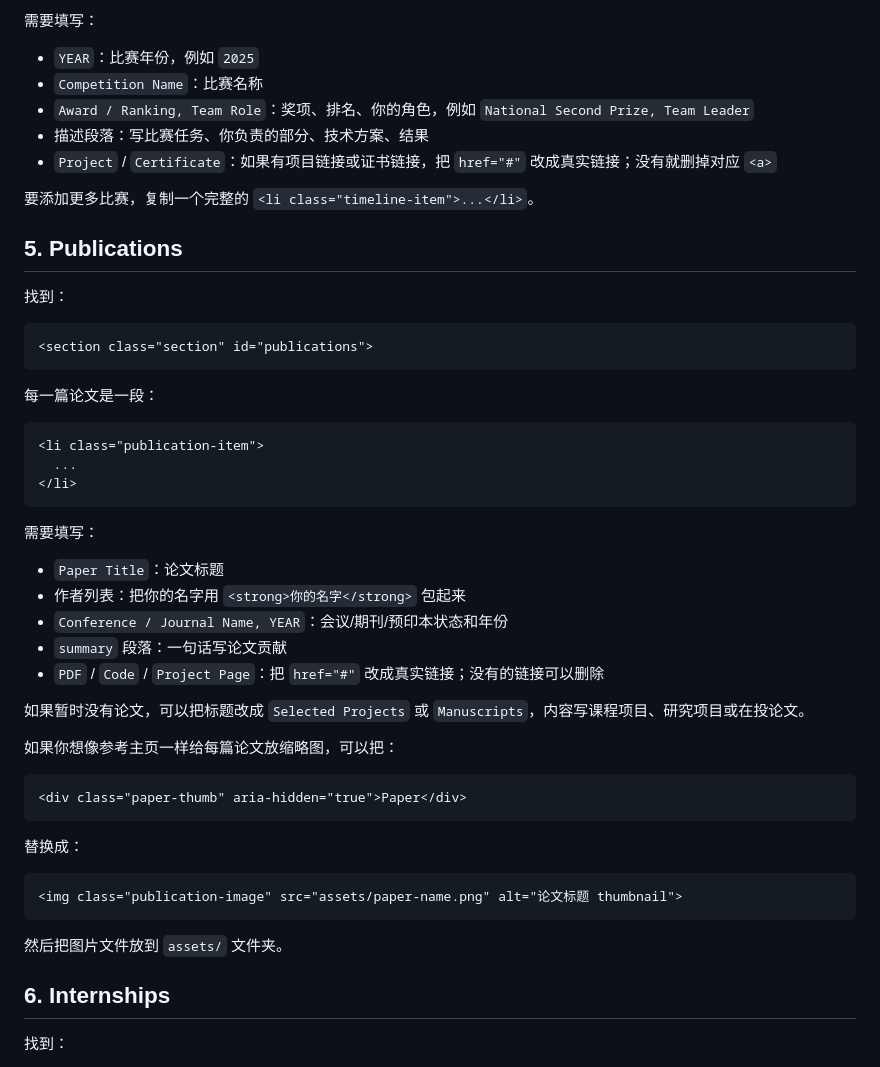
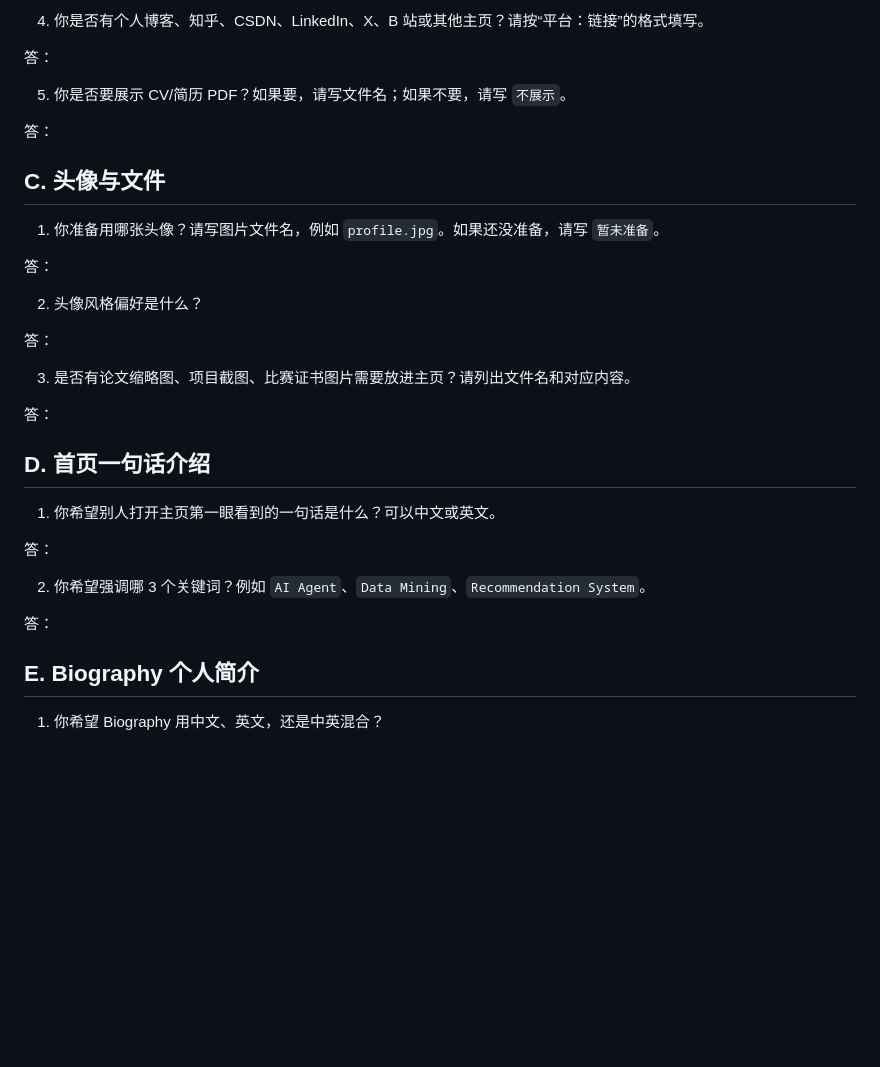
Before and after one commit to terra901/terra901.github.io, a Markdown page: info.md, the part around one of its changes. GitHub-like rendering; blank space fills up the shorter version.

````diff
--- a/info.md
+++ b/info.md
@@ -73,55 +48,37 @@
 
-需要填写：
+4. 你是否有个人博客、知乎、CSDN、LinkedIn、X、B 站或其他主页？请按“平台：链接”的格式填写。
 
-- `YEAR`：比赛年份，例如 `2025`
-- `Competition Name`：比赛名称
-- `Award / Ranking, Team Role`：奖项、排名、你的角色，例如 `National Second Prize, Team Leader`
-- 描述段落：写比赛任务、你负责的部分、技术方案、结果
-- `Project` / `Certificate`：如果有项目链接或证书链接，把 `href="#"` 改成真实链接；没有就删掉对应 `<a>`
+答：
 
-要添加更多比赛，复制一个完整的 `<li class="timeline-item">...</li>`。
+5. 你是否要展示 CV/简历 PDF？如果要，请写文件名；如果不要，请写 `不展示`。
 
-## 5. Publications
+答：
 
-找到：
+## C. 头像与文件
 
-```html
-<section class="section" id="publications">
-```
+1. 你准备用哪张头像？请写图片文件名，例如 `profile.jpg`。如果还没准备，请写 `暂未准备`。
 
-每一篇论文是一段：
+答：
 
-```html
-<li class="publication-item">
-  ...
-</li>
-```
+2. 头像风格偏好是什么？
 
-需要填写：
+答：
 
-- `Paper Title`：论文标题
-- 作者列表：把你的名字用 `<strong>你的名字</strong>` 包起来
-- `Conference / Journal Name, YEAR`：会议/期刊/预印本状态和年份
-- `summary` 段落：一句话写论文贡献
-- `PDF` / `Code` / `Project Page`：把 `href="#"` 改成真实链接；没有的链接可以删除
+3. 是否有论文缩略图、项目截图、比赛证书图片需要放进主页？请列出文件名和对应内容。
 
-如果暂时没有论文，可以把标题改成 `Selected Projects` 或 `Manuscripts`，内容写课程项目、研究项目或在投论文。
+答：
 
-如果你想像参考主页一样给每篇论文放缩略图，可以把：
+## D. 首页一句话介绍
 
-```html
-<div class="paper-thumb" aria-hidden="true">Paper</div>
-```
+1. 你希望别人打开主页第一眼看到的一句话是什么？可以中文或英文。
 
-替换成：
+答：
 
-```html
-<img class="publication-image" src="assets/paper-name.png" alt="论文标题 thumbnail">
-```
+2. 你希望强调哪 3 个关键词？例如 `AI Agent`、`Data Mining`、`Recommendation System`。
 
-然后把图片文件放到 `assets/` 文件夹。
+答：
 
-## 6. Internships
+## E. Biography 个人简介
 
-找到：
+1. 你希望 Biography 用中文、英文，还是中英混合？
 
````
Also changed, not shown: other parts of info.md (+378 -70 lines).
